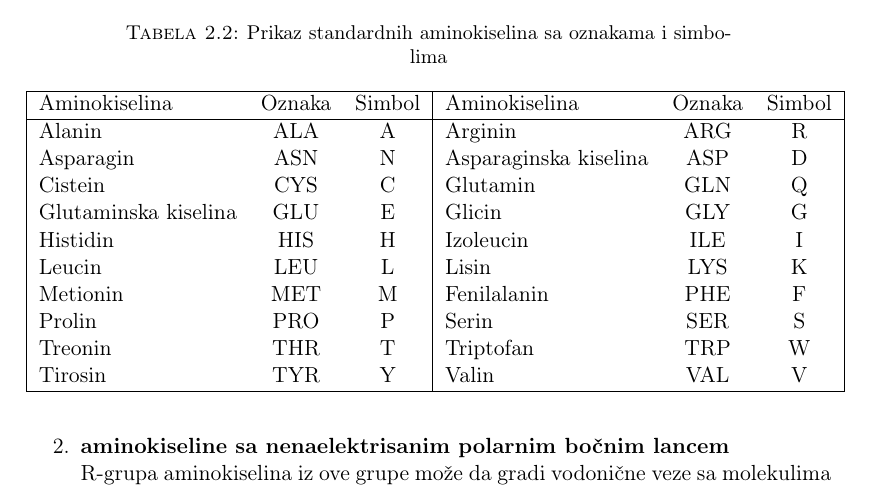
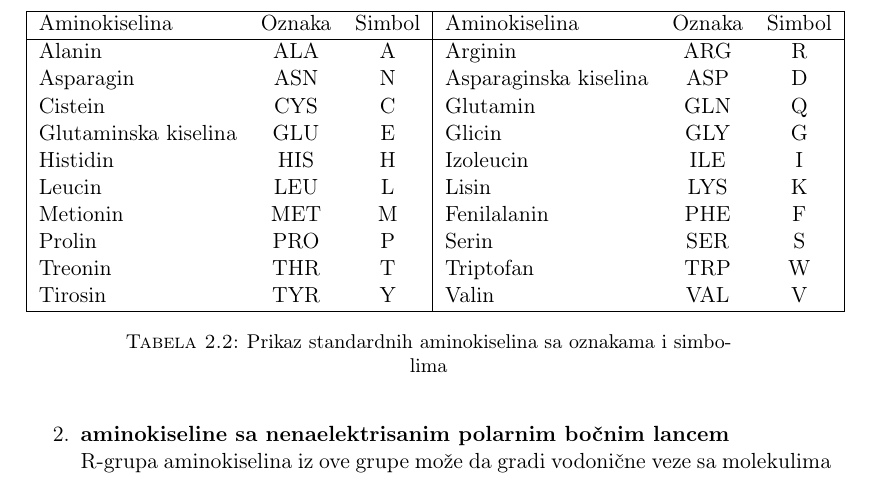
Before and after one commit to djinx/Master-rad, a LaTeX thesis (Tekst/main.tex, which reads Tekst/Chapters/Proteini.tex): part of page 9 of 13, cut so that both start at the same text. Compiled offline with pdfLaTeX.

Commit message:
Sitne ispravke u prvom poglavlju

```diff
--- a/Tekst/Chapters/Proteini.tex
+++ b/Tekst/Chapters/Proteini.tex
@@ -50,8 +50,6 @@ Aminokiseline su organska jedinjenja koja se sastoje od karboksilne grupe ($COOH
 
 \begin{table}
 	\centering
-	\caption{Prikaz standardnih aminokiselina sa oznakama i simbolima}
-	\label{tab: aminoacids}
 	\begin{tabular}{|lcc|lcc|}
 		\hline
 		Aminokiselina & Oznaka & Simbol & Aminokiselina & Oznaka & Simbol \\
@@ -68,6 +66,8 @@ Aminokiseline su organska jedinjenja koja se sastoje od karboksilne grupe ($COOH
 		Tirosin & TYR & Y & Valin & VAL & V \\
 		\hline
 	\end{tabular}
+	\caption{Prikaz standardnih aminokiselina sa oznakama i simbolima}
+	\label{tab: aminoacids}
 \end{table}
 
 ~ \\
```
